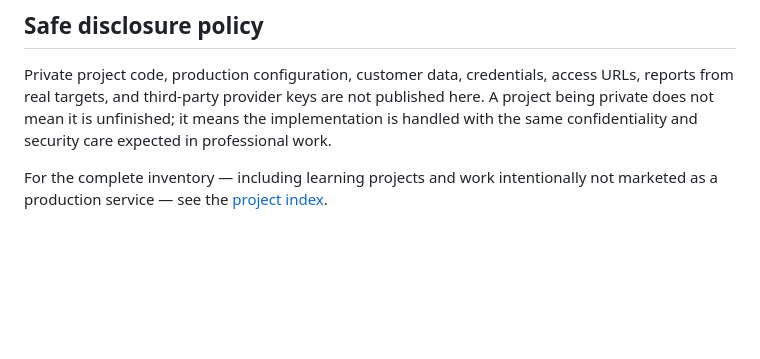
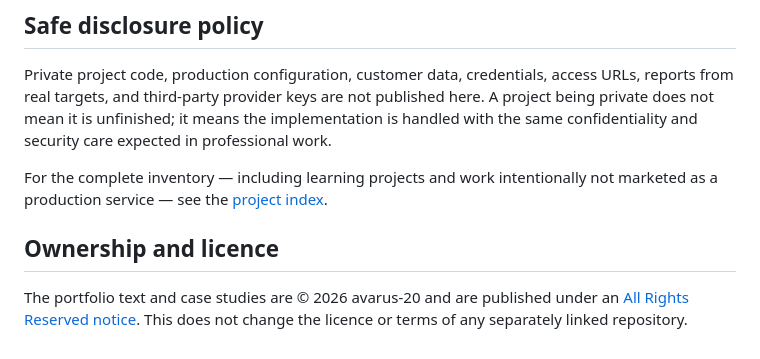
Before and after one commit to avarus-20/avarus-20, a Markdown page: portfolio/README.md, the part around the change. GitHub-like rendering; blank space fills up the shorter version.

Commit message:
Add portfolio ownership notice

```diff
--- a/portfolio/README.md
+++ b/portfolio/README.md
@@ -59,3 +59,9 @@ same confidentiality and security care expected in professional work.
 
 For the complete inventory — including learning projects and work intentionally not marketed as
 a production service — see the [project index](project-index.md).
+
+## Ownership and licence
+
+The portfolio text and case studies are © 2026 avarus-20 and are published under an
+[All Rights Reserved notice](../LICENSE.md). This does not change the licence or terms of any
+separately linked repository.
```
